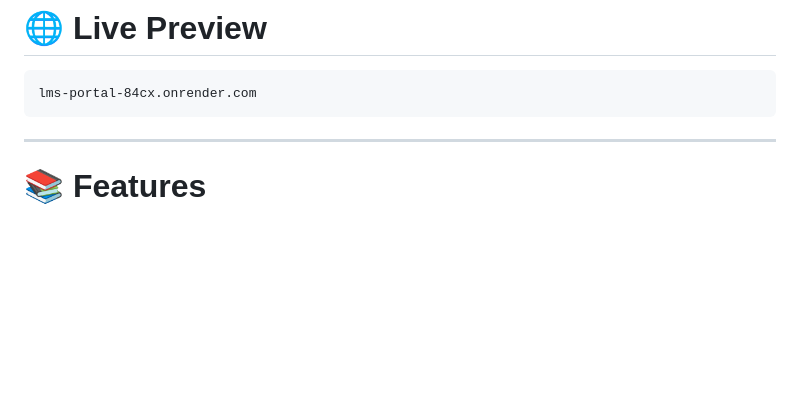
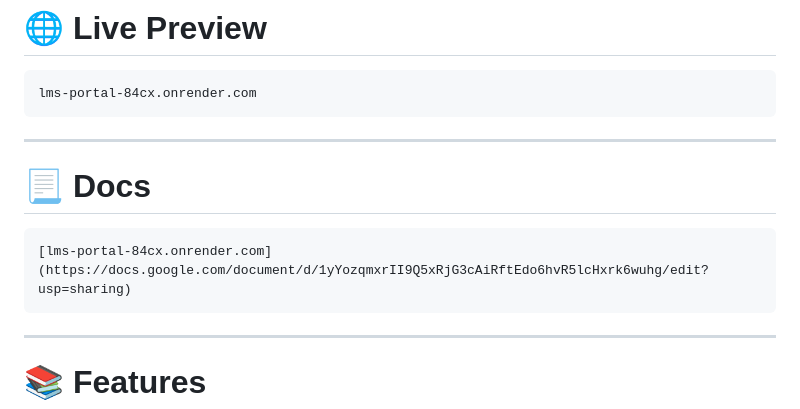
Before and after one commit to amitpaul2004/lms-portal, a Markdown page: readme.md, the part around the change. Drawn GitHub-style; blank space fills up the shorter version.

Commit message:
Add documentation link to README
Added documentation link to the README file.

````diff
--- a/readme.md
+++ b/readme.md
@@ -13,6 +13,12 @@
 
 ```
 lms-portal-84cx.onrender.com
+```
+---
+
+# 📃 Docs
+```
+[lms-portal-84cx.onrender.com](https://docs.google.com/document/d/1yYozqmxrII9Q5xRjG3cAiRftEdo6hvR5lcHxrk6wuhg/edit?usp=sharing)
 ```
 
 ---
````
